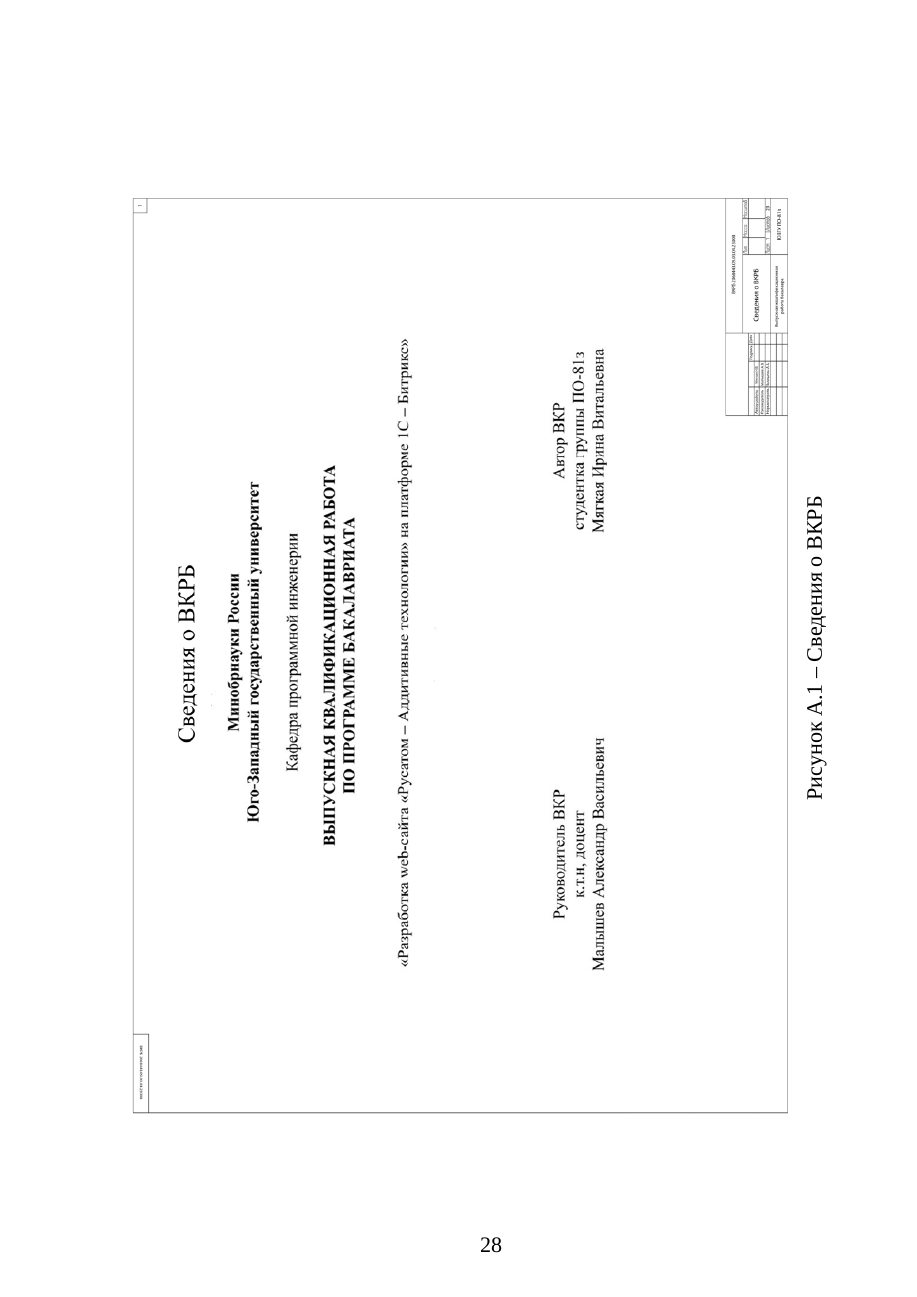
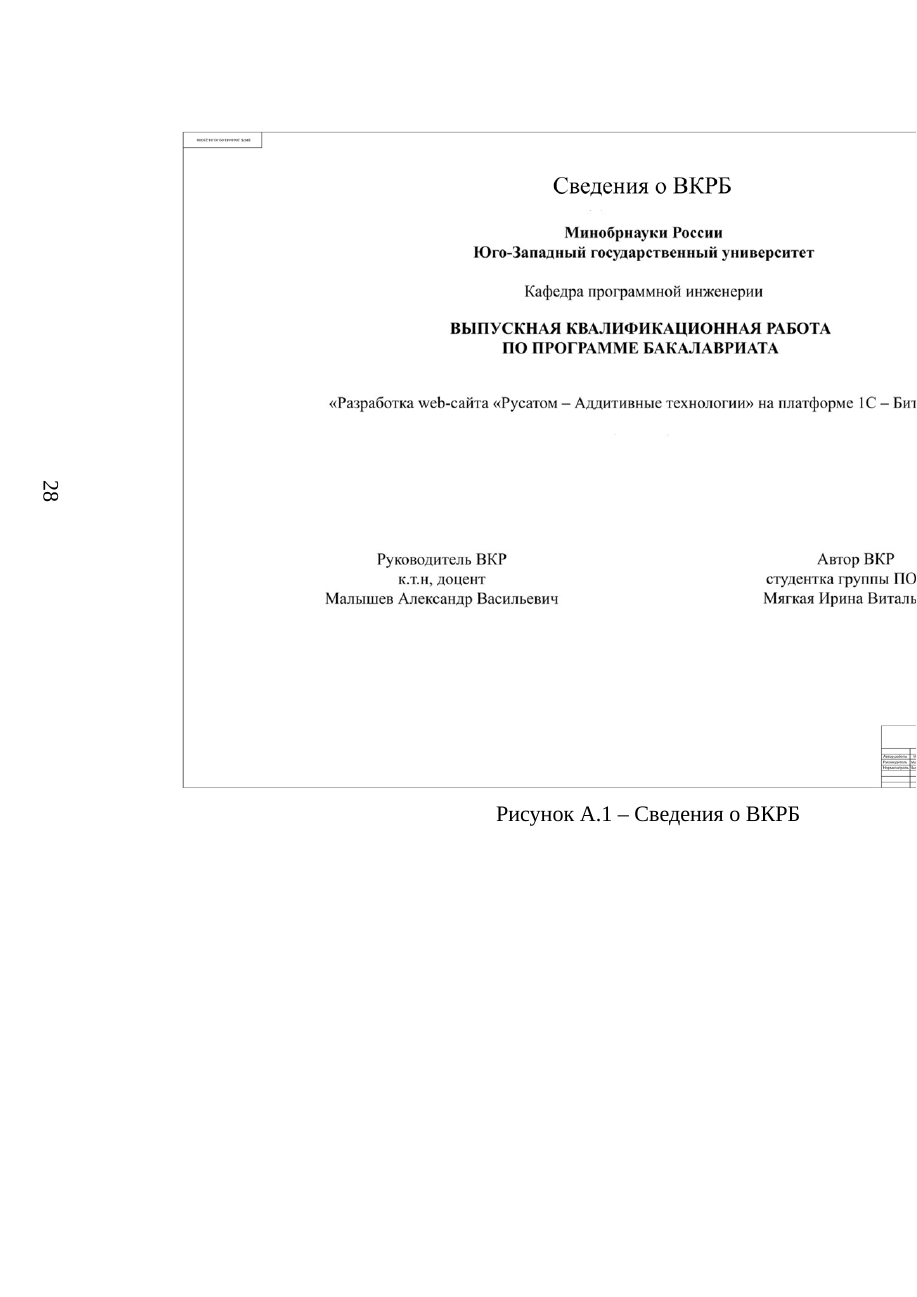
Before and after one commit to alex-chaplygin/vkr-class, a LaTeX document (main.tex, which reads setup.tex, vkr.cls): page 28 of 37. Compiled offline with XeLaTeX; a missing font is replaced by an installed copy or a similar font.

Commit message:
Альбомные листы как поворот на 90 градусов

```diff
--- a/setup.tex
+++ b/setup.tex
@@ -4,7 +4,7 @@
 \graphicspath{{images/}} % путь к изображениям
 \usepackage[hidelinks]{hyperref}
 \usepackage{float} % определяет метод H для рисунка с переносом на следующую страницу, ели не помещается
-
+\usepackage{pdflscape}
 \usepackage{xltabular} % для вставки таблиц
 \usepackage{makecell}
 \renewcommand\theadfont{} % шрифт в /thead
--- a/vkr.cls
+++ b/vkr.cls
@@ -499,7 +499,7 @@
 \def\LS@rot{%
   \setbox\@outputbox\vbox{\hbox{\rotatebox{90}{\box\@outputbox}}}}
 
-\newenvironment{landscape}
+\newenvironment{landscapel}
                {\clearpage
                  \begingroup
                  \vsize=\textwidth
```
